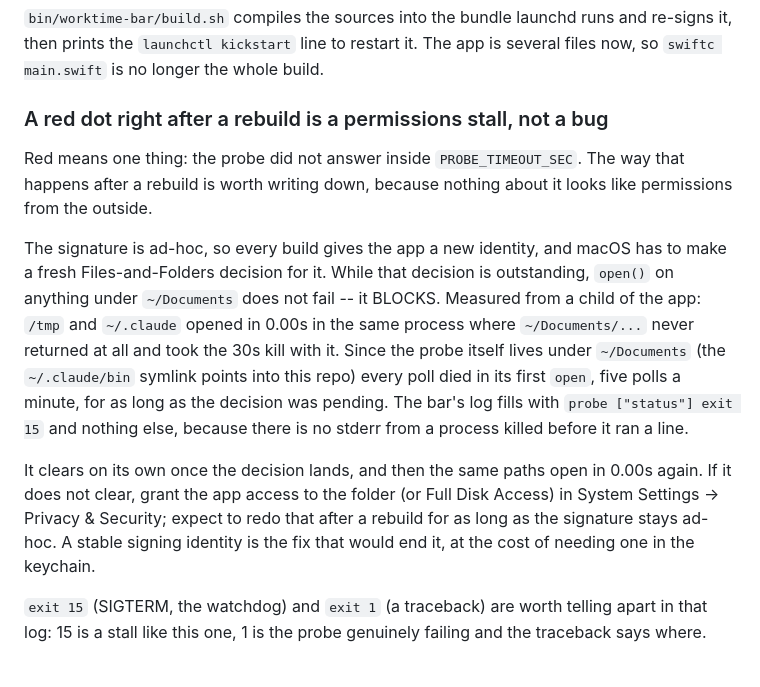
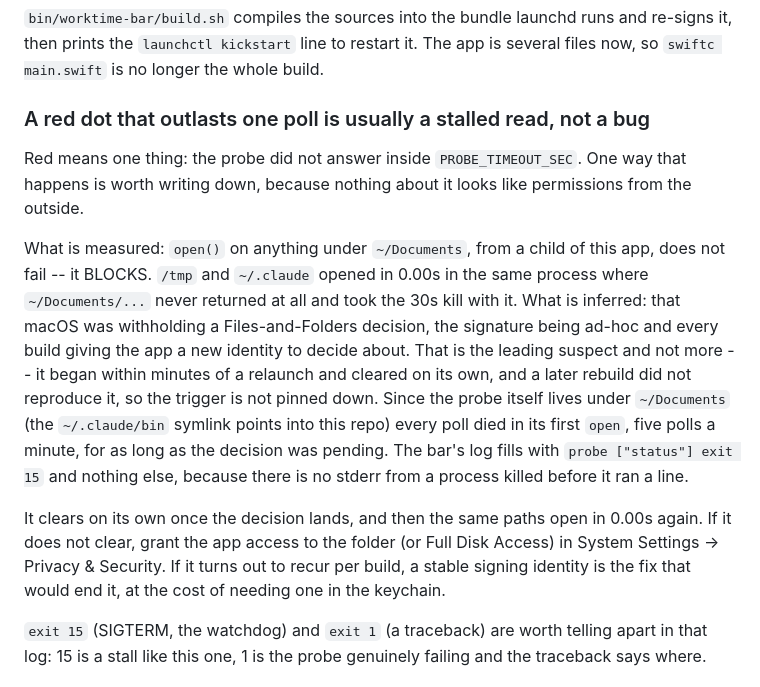
Before and after one commit to oriooctopus/worktime, a Markdown page: README.md, the part around the change. GitHub-like rendering.

Commit message:
Say which part of the red-dot diagnosis is measured
The stalled open() is measured. The Files-and-Folders decision behind it is
inference, and a later rebuild did not reproduce the trigger, so the README no
longer promises the stall follows every build.

Co-Authored-By: Claude Opus 5 (1M context) <noreply@anthropic.com>
Claude-Session: https://claude.ai/code/session_01WpPRP1FFZKxhtxhuZSrtHJ

```diff
--- a/README.md
+++ b/README.md
@@ -506,18 +506,21 @@ to claim and with nothing to distinguish it from a real one.
 and re-signs it, then prints the `launchctl kickstart` line to restart it. The
 app is several files now, so `swiftc main.swift` is no longer the whole build.
 
-### A red dot right after a rebuild is a permissions stall, not a bug
+### A red dot that outlasts one poll is usually a stalled read, not a bug
 
-Red means one thing: the probe did not answer inside `PROBE_TIMEOUT_SEC`. The
-way that happens after a rebuild is worth writing down, because nothing about
-it looks like permissions from the outside.
+Red means one thing: the probe did not answer inside `PROBE_TIMEOUT_SEC`. One
+way that happens is worth writing down, because nothing about it looks like
+permissions from the outside.
 
-The signature is ad-hoc, so every build gives the app a new identity, and
-macOS has to make a fresh Files-and-Folders decision for it. While that
-decision is outstanding, `open()` on anything under `~/Documents` does not
-fail -- it BLOCKS. Measured from a child of the app: `/tmp` and `~/.claude`
-opened in 0.00s in the same process where `~/Documents/...` never returned at
-all and took the 30s kill with it. Since the probe itself lives under
+What is measured: `open()` on anything under `~/Documents`, from a child of
+this app, does not fail -- it BLOCKS. `/tmp` and `~/.claude` opened in 0.00s in
+the same process where `~/Documents/...` never returned at all and took the 30s
+kill with it. What is inferred: that macOS was withholding a
+Files-and-Folders decision, the signature being ad-hoc and every build giving
+the app a new identity to decide about. That is the leading suspect and not
+more -- it began within minutes of a relaunch and cleared on its own, and a
+later rebuild did not reproduce it, so the trigger is not pinned down. Since
+the probe itself lives under
 `~/Documents` (the `~/.claude/bin` symlink points into this repo) every poll
 died in its first `open`, five polls a minute, for as long as the decision was
 pending. The bar's log fills with `probe ["status"] exit 15` and nothing else,
@@ -525,10 +528,9 @@ because there is no stderr from a process killed before it ran a line.
 
 It clears on its own once the decision lands, and then the same paths open in
 0.00s again. If it does not clear, grant the app access to the folder (or Full
-Disk Access) in System Settings -> Privacy & Security; expect to redo that
-after a rebuild for as long as the signature stays ad-hoc. A stable signing
-identity is the fix that would end it, at the cost of needing one in the
-keychain.
+Disk Access) in System Settings -> Privacy & Security. If it turns out to
+recur per build, a stable signing identity is the fix that would end it, at the
+cost of needing one in the keychain.
 
 `exit 15` (SIGTERM, the watchdog) and `exit 1` (a traceback) are worth telling
 apart in that log: 15 is a stall like this one, 1 is the probe genuinely
```
